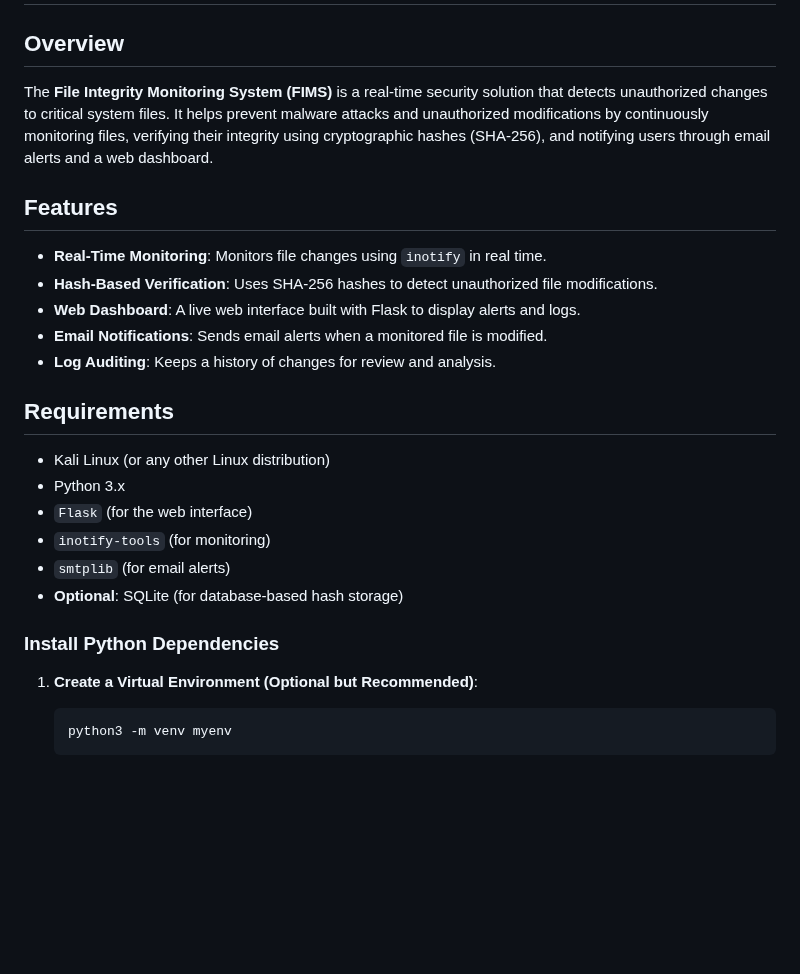
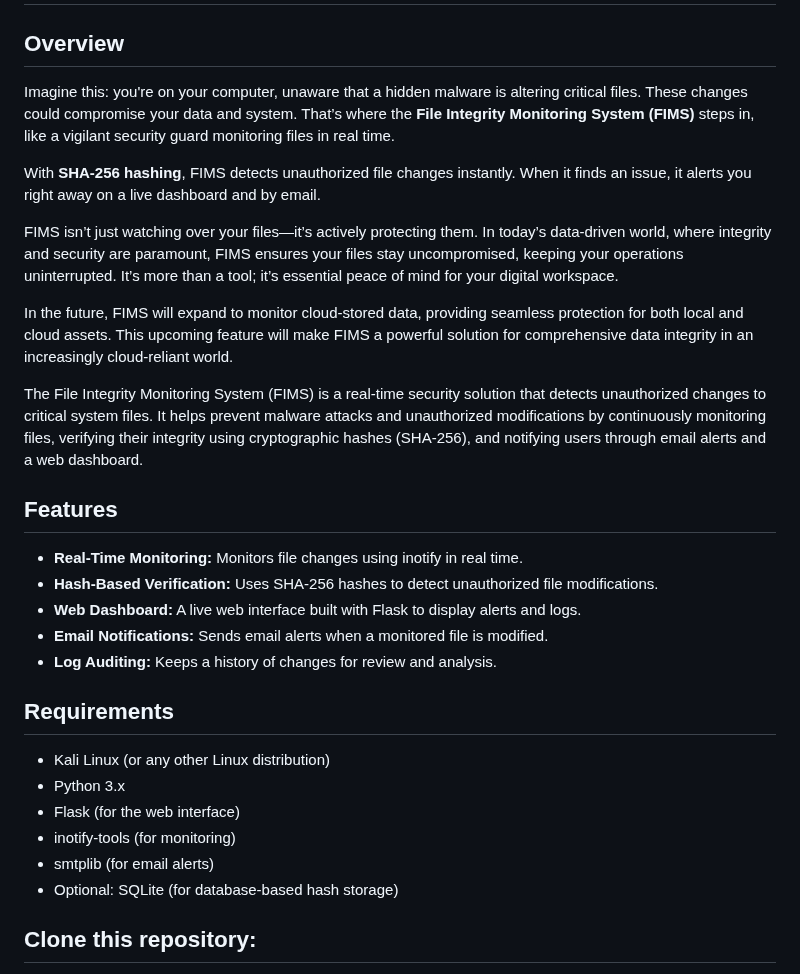
Before and after one commit to hanushrajputh/File_Integrity_Monitoring_System, a Markdown page: README.md, the part around one of its changes. Rendered like a GitHub page; blank space fills up the shorter version.

````diff
--- a/README.md
+++ b/README.md
@@ -2,27 +2,32 @@
 # File Integrity Monitoring System (FIMS)
 
 ## Overview
-The **File Integrity Monitoring System (FIMS)** is a real-time security solution that detects unauthorized changes to critical system files. It helps prevent malware attacks and unauthorized modifications by continuously monitoring files, verifying their integrity using cryptographic hashes (SHA-256), and notifying users through email alerts and a web dashboard.
+Imagine this: you're on your computer, unaware that a hidden malware is altering critical files. These changes could compromise your data and system. That’s where the **File Integrity Monitoring System (FIMS)** steps in, like a vigilant security guard monitoring files in real time.
+
+With **SHA-256 hashing**, FIMS detects unauthorized file changes instantly. When it finds an issue, it alerts you right away on a live dashboard and by email.
+
+FIMS isn’t just watching over your files—it’s actively protecting them. In today’s data-driven world, where integrity and security are paramount, FIMS ensures your files stay uncompromised, keeping your operations uninterrupted. It’s more than a tool; it’s essential peace of mind for your digital workspace.
+
+In the future, FIMS will expand to monitor cloud-stored data, providing seamless protection for both local and cloud assets. This upcoming feature will make FIMS a powerful solution for comprehensive data integrity in an increasingly cloud-reliant world.
+
+The File Integrity Monitoring System (FIMS) is a real-time security solution that detects unauthorized changes to critical system files.
+It helps prevent malware attacks and unauthorized modifications by continuously monitoring files, verifying their integrity using cryptographic
+hashes (SHA-256), and notifying users through email alerts and a web dashboard.
 
 ## Features
-- **Real-Time Monitoring**: Monitors file changes using `inotify` in real time.
-- **Hash-Based Verification**: Uses SHA-256 hashes to detect unauthorized file modifications.
-- **Web Dashboard**: A live web interface built with Flask to display alerts and logs.
-- **Email Notifications**: Sends email alerts when a monitored file is modified.
-- **Log Auditing**: Keeps a history of changes for review and analysis.
+- **Real-Time Monitoring:** Monitors file changes using inotify in real time.
+- **Hash-Based Verification:** Uses SHA-256 hashes to detect unauthorized file modifications.
+- **Web Dashboard:** A live web interface built with Flask to display alerts and logs.
+- **Email Notifications:** Sends email alerts when a monitored file is modified.
+- **Log Auditing:** Keeps a history of changes for review and analysis.
 
 ## Requirements
-
 - Kali Linux (or any other Linux distribution)
 - Python 3.x
-- `Flask` (for the web interface)
-- `inotify-tools` (for monitoring)
-- `smtplib` (for email alerts)
-- **Optional**: SQLite (for database-based hash storage)
+- Flask (for the web interface)
+- inotify-tools (for monitoring)
+- smtplib (for email alerts)
+- Optional: SQLite (for database-based hash storage)
 
-### Install Python Dependencies
-1. **Create a Virtual Environment (Optional but Recommended)**:
-    ```bash
-    python3 -m venv myenv
-    ```
+## Clone this repository:
 
````
Also changed, not shown: other parts of README.md (+49 -62 lines).
